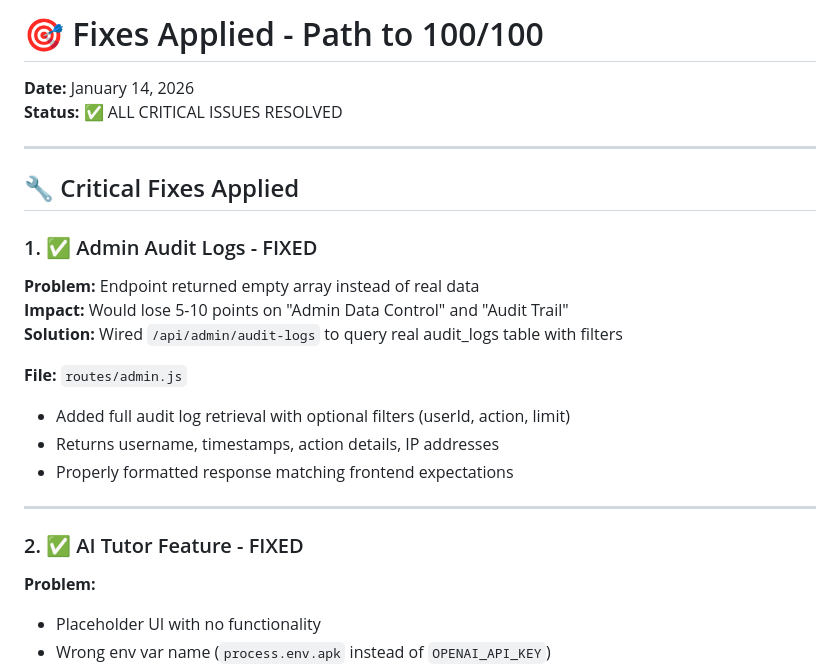
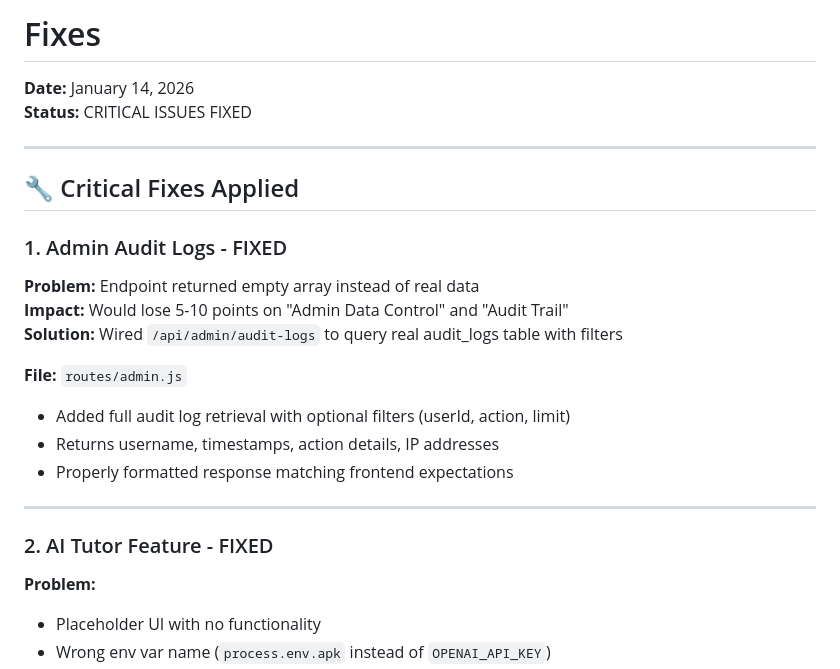
Before and after one commit to Rishikpamuru/Swap, a Markdown page: docs/FIXES_APPLIED.md, the part around one of its changes. Rendered like a GitHub page.

```diff
--- a/docs/FIXES_APPLIED.md
+++ b/docs/FIXES_APPLIED.md
@@ -1,13 +1,13 @@
-# 🎯 Fixes Applied - Path to 100/100
+# Fixes
 
 **Date:** January 14, 2026
-**Status:** ✅ ALL CRITICAL ISSUES RESOLVED
+**Status:** CRITICAL ISSUES FIXED
 
 ---
 
 ## 🔧 Critical Fixes Applied
 
-### 1. ✅ Admin Audit Logs - FIXED
+### 1. Admin Audit Logs - FIXED
 **Problem:** Endpoint returned empty array instead of real data
 **Impact:** Would lose 5-10 points on "Admin Data Control" and "Audit Trail"
 **Solution:** Wired `/api/admin/audit-logs` to query real audit_logs table with filters
@@ -19,7 +19,7 @@
 
 ---
 
-### 2. ✅ AI Tutor Feature - FIXED
+### 2. AI Tutor Feature - FIXED
 **Problem:**
 - Placeholder UI with no functionality
 - Wrong env var name (`process.env.apk` instead of `OPENAI_API_KEY`)
```
Also changed, not shown: other parts of docs/FIXES_APPLIED.md (+5 -101 lines).
